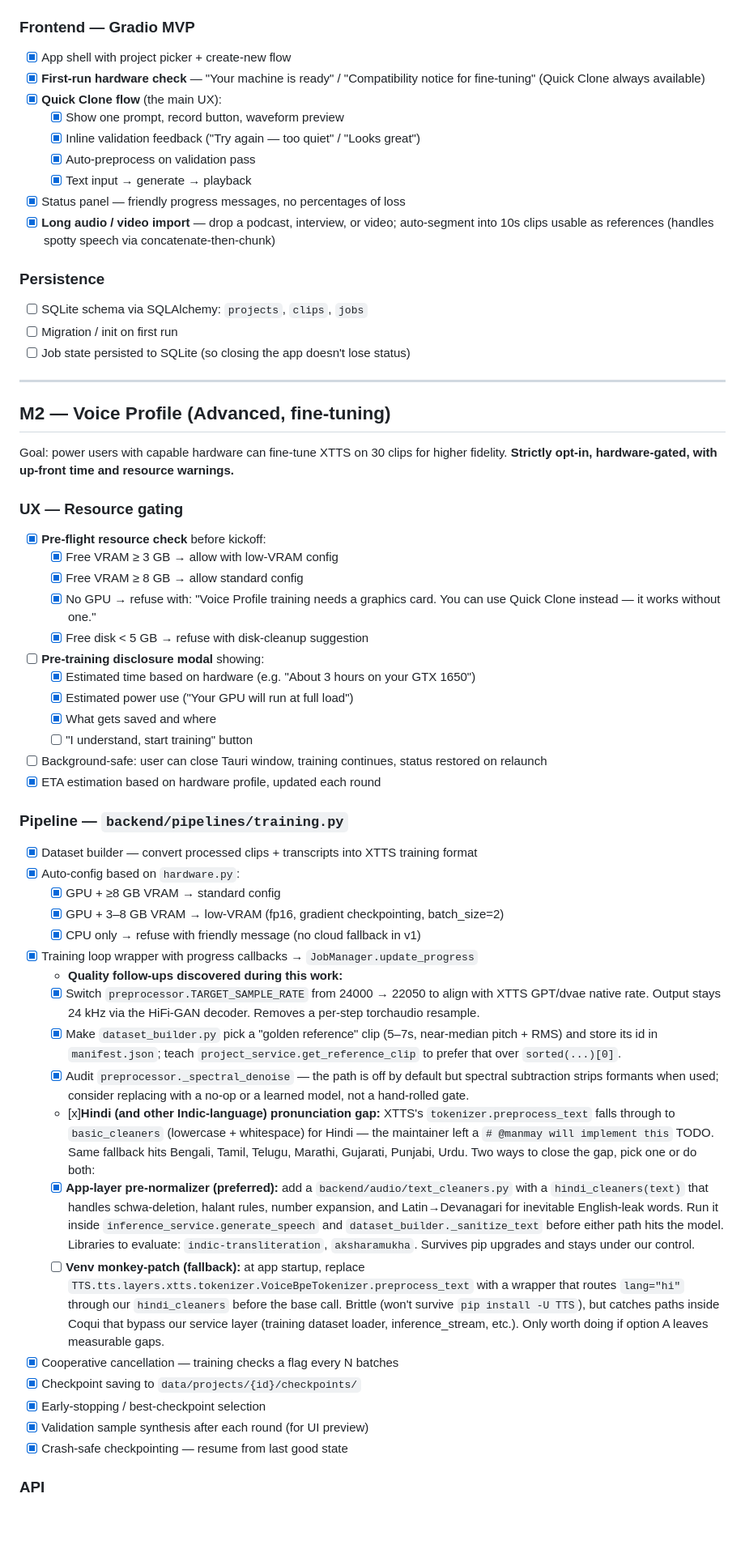
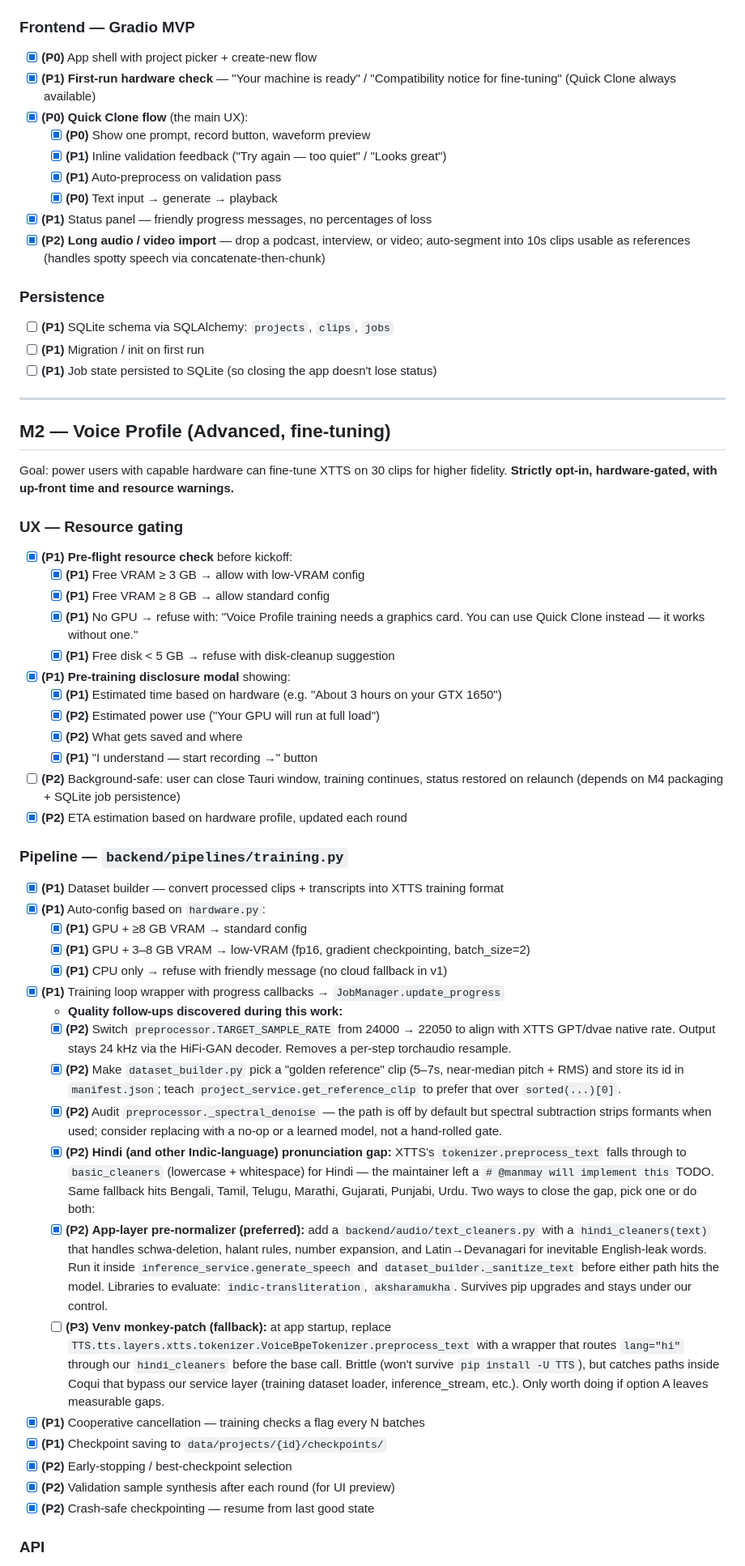
Before and after one commit to hk2166/Modulizer, a Markdown page: TASKS.md, the part around one of its changes. Shown at 81% size. Drawn GitHub-style; blank space fills up the shorter version.

```diff
--- a/TASKS.md
+++ b/TASKS.md
@@ -92,21 +105,21 @@ Goal: user installs the app, records one clip, types text, hears their cloned vo
 
 ### Frontend — Gradio MVP
 
-- [x] App shell with project picker + create-new flow
-- [x] **First-run hardware check** — "Your machine is ready" / "Compatibility notice for fine-tuning" (Quick Clone always available)
-- [x] **Quick Clone flow** (the main UX):
-  - [x] Show one prompt, record button, waveform preview
-  - [x] Inline validation feedback ("Try again — too quiet" / "Looks great")
-  - [x] Auto-preprocess on validation pass
-  - [x] Text input → generate → playback
-- [x] Status panel — friendly progress messages, no percentages of loss
-- [x] **Long audio / video import** — drop a podcast, interview, or video; auto-segment into 10s clips usable as references (handles spotty speech via concatenate-then-chunk)
+- [x] **(P0)** App shell with project picker + create-new flow
+- [x] **(P1)** **First-run hardware check** — "Your machine is ready" / "Compatibility notice for fine-tuning" (Quick Clone always available)
+- [x] **(P0)** **Quick Clone flow** (the main UX):
+  - [x] **(P0)** Show one prompt, record button, waveform preview
+  - [x] **(P1)** Inline validation feedback ("Try again — too quiet" / "Looks great")
+  - [x] **(P1)** Auto-preprocess on validation pass
+  - [x] **(P0)** Text input → generate → playback
+- [x] **(P1)** Status panel — friendly progress messages, no percentages of loss
+- [x] **(P2)** **Long audio / video import** — drop a podcast, interview, or video; auto-segment into 10s clips usable as references (handles spotty speech via concatenate-then-chunk)
 
 ### Persistence
 
-- [ ] SQLite schema via SQLAlchemy: `projects`, `clips`, `jobs`
-- [ ] Migration / init on first run
-- [ ] Job state persisted to SQLite (so closing the app doesn't lose status)
+- [ ] **(P1)** SQLite schema via SQLAlchemy: `projects`, `clips`, `jobs`
+- [ ] **(P1)** Migration / init on first run
+- [ ] **(P1)** Job state persisted to SQLite (so closing the app doesn't lose status)
 
 ---
 
@@ -116,39 +129,39 @@ Goal: power users with capable hardware can fine-tune XTTS on 30 clips for highe
 
 ### UX — Resource gating
 
-- [x] **Pre-flight resource check** before kickoff:
-  - [x] Free VRAM ≥ 3 GB → allow with low-VRAM config
-  - [x] Free VRAM ≥ 8 GB → allow standard config
-  - [x] No GPU → refuse with: "Voice Profile training needs a graphics card. You can use Quick Clone instead — it works without one."
-  - [x] Free disk < 5 GB → refuse with disk-cleanup suggestion
-- [ ] **Pre-training disclosure modal** showing:
-  - [x] Estimated time based on hardware (e.g. "About 3 hours on your GTX 1650")
-  - [x] Estimated power use ("Your GPU will run at full load")
-  - [x] What gets saved and where
-  - [ ] "I understand, start training" button
-- [ ] Background-safe: user can close Tauri window, training continues, status restored on relaunch
-- [x] ETA estimation based on hardware profile, updated each round
+- [x] **(P1)** **Pre-flight resource check** before kickoff:
+  - [x] **(P1)** Free VRAM ≥ 3 GB → allow with low-VRAM config
+  - [x] **(P1)** Free VRAM ≥ 8 GB → allow standard config
+  - [x] **(P1)** No GPU → refuse with: "Voice Profile training needs a graphics card. You can use Quick Clone instead — it works without one."
+  - [x] **(P1)** Free disk < 5 GB → refuse with disk-cleanup suggestion
+- [x] **(P1)** **Pre-training disclosure modal** showing:
+  - [x] **(P1)** Estimated time based on hardware (e.g. "About 3 hours on your GTX 1650")
+  - [x] **(P2)** Estimated power use ("Your GPU will run at full load")
+  - [x] **(P2)** What gets saved and where
+  - [x] **(P1)** "I understand — start recording →" button
+- [ ] **(P2)** Background-safe: user can close Tauri window, training continues, status restored on relaunch (depends on M4 packaging + SQLite job persistence)
+- [x] **(P2)** ETA estimation based on hardware profile, updated each round
 
 ### Pipeline — `backend/pipelines/training.py`
 
-- [x] Dataset builder — convert processed clips + transcripts into XTTS training format
-- [x] Auto-config based on `hardware.py`:
-  - [x] GPU + ≥8 GB VRAM → standard config
-  - [x] GPU + 3–8 GB VRAM → low-VRAM (fp16, gradient checkpointing, batch_size=2)
-  - [x] CPU only → refuse with friendly message (no cloud fallback in v1)
-- [x] Training loop wrapper with progress callbacks → `JobManager.update_progress`
+- [x] **(P1)** Dataset builder — convert processed clips + transcripts into XTTS training format
+- [x] **(P1)** Auto-config based on `hardware.py`:
+  - [x] **(P1)** GPU + ≥8 GB VRAM → standard config
+  - [x] **(P1)** GPU + 3–8 GB VRAM → low-VRAM (fp16, gradient checkpointing, batch_size=2)
+  - [x] **(P1)** CPU only → refuse with friendly message (no cloud fallback in v1)
+- [x] **(P1)** Training loop wrapper with progress callbacks → `JobManager.update_progress`
   - **Quality follow-ups discovered during this work:**
-  - [x] Switch `preprocessor.TARGET_SAMPLE_RATE` from 24000 → 22050 to align with XTTS GPT/dvae native rate. Output stays 24 kHz via the HiFi-GAN decoder. Removes a per-step torchaudio resample.
-  - [x] Make `dataset_builder.py` pick a "golden reference" clip (5–7s, near-median pitch + RMS) and store its id in `manifest.json`; teach `project_service.get_reference_clip` to prefer that over `sorted(...)[0]`.
-  - [x] Audit `preprocessor._spectral_denoise` — the path is off by default but spectral subtraction strips formants when used; consider replacing with a no-op or a learned model, not a hand-rolled gate.
-  - [x]**Hindi (and other Indic-language) pronunciation gap:** XTTS's `tokenizer.preprocess_text` falls through to `basic_cleaners` (lowercase + whitespace) for Hindi — the maintainer left a `# @manmay will implement this` TODO. Same fallback hits Bengali, Tamil, Telugu, Marathi, Gujarati, Punjabi, Urdu. Two ways to close the gap, pick one or do both:
-  - [x] **App-layer pre-normalizer (preferred):** add a `backend/audio/text_cleaners.py` with a `hindi_cleaners(text)` that handles schwa-deletion, halant rules, number expansion, and Latin→Devanagari for inevitable English-leak words. Run it inside `inference_service.generate_speech` and `dataset_builder._sanitize_text` before either path hits the model. Libraries to evaluate: `indic-transliteration`, `aksharamukha`. Survives pip upgrades and stays under our control.
-  - [ ] **Venv monkey-patch (fallback):** at app startup, replace `TTS.tts.layers.xtts.tokenizer.VoiceBpeTokenizer.preprocess_text` with a wrapper that routes `lang="hi"` through our `hindi_cleaners` before the base call. Brittle (won't survive `pip install -U TTS`), but catches paths inside Coqui that bypass our service layer (training dataset loader, inference_stream, etc.). Only worth doing if option A leaves measurable gaps.
-- [x] Cooperative cancellation — training checks a flag every N batches
-- [x] Checkpoint saving to `data/projects/{id}/checkpoints/`
-- [x] Early-stopping / best-checkpoint selection
-- [x] Validation sample synthesis after each round (for UI preview)
-- [x] Crash-safe checkpointing — resume from last good state
+  - [x] **(P2)** Switch `preprocessor.TARGET_SAMPLE_RATE` from 24000 → 22050 to align with XTTS GPT/dvae native rate. Output stays 24 kHz via the HiFi-GAN decoder. Removes a per-step torchaudio resample.
+  - [x] **(P2)** Make `dataset_builder.py` pick a "golden reference" clip (5–7s, near-median pitch + RMS) and store its id in `manifest.json`; teach `project_service.get_reference_clip` to prefer that over `sorted(...)[0]`.
+  - [x] **(P2)** Audit `preprocessor._spectral_denoise` — the path is off by default but spectral subtraction strips formants when used; consider replacing with a no-op or a learned model, not a hand-rolled gate.
+  - [x] **(P2)** **Hindi (and other Indic-language) pronunciation gap:** XTTS's `tokenizer.preprocess_text` falls through to `basic_cleaners` (lowercase + whitespace) for Hindi — the maintainer left a `# @manmay will implement this` TODO. Same fallback hits Bengali, Tamil, Telugu, Marathi, Gujarati, Punjabi, Urdu. Two ways to close the gap, pick one or do both:
+  - [x] **(P2)** **App-layer pre-normalizer (preferred):** add a `backend/audio/text_cleaners.py` with a `hindi_cleaners(text)` that handles schwa-deletion, halant rules, number expansion, and Latin→Devanagari for inevitable English-leak words. Run it inside `inference_service.generate_speech` and `dataset_builder._sanitize_text` before either path hits the model. Libraries to evaluate: `indic-transliteration`, `aksharamukha`. Survives pip upgrades and stays under our control.
+  - [ ] **(P3)** **Venv monkey-patch (fallback):** at app startup, replace `TTS.tts.layers.xtts.tokenizer.VoiceBpeTokenizer.preprocess_text` with a wrapper that routes `lang="hi"` through our `hindi_cleaners` before the base call. Brittle (won't survive `pip install -U TTS`), but catches paths inside Coqui that bypass our service layer (training dataset loader, inference_stream, etc.). Only worth doing if option A leaves measurable gaps.
+- [x] **(P1)** Cooperative cancellation — training checks a flag every N batches
+- [x] **(P1)** Checkpoint saving to `data/projects/{id}/checkpoints/`
+- [x] **(P2)** Early-stopping / best-checkpoint selection
+- [x] **(P2)** Validation sample synthesis after each round (for UI preview)
+- [x] **(P2)** Crash-safe checkpointing — resume from last good state
 
 ### API
 
```
Also changed, not shown: other parts of TASKS.md (+100 -87 lines).
